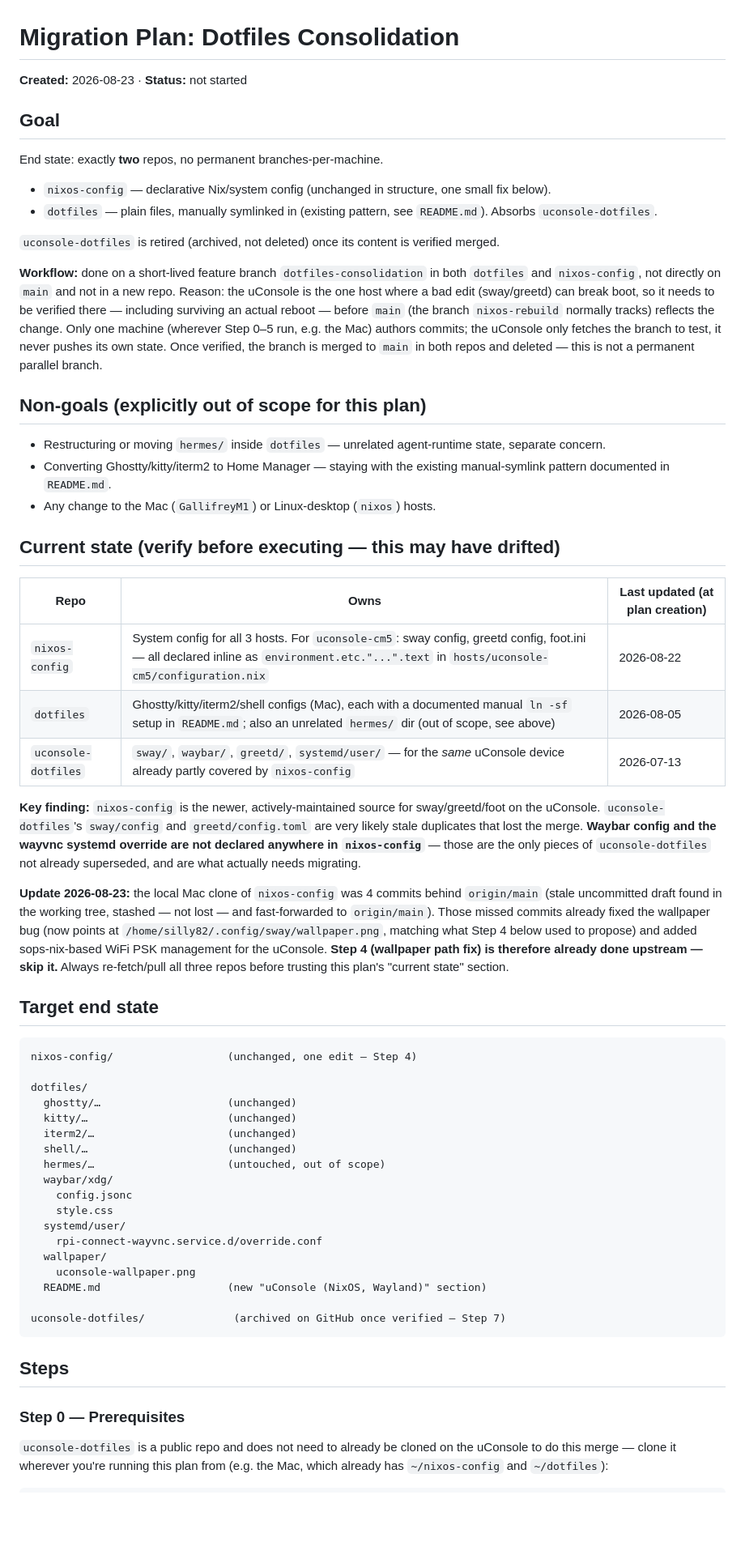
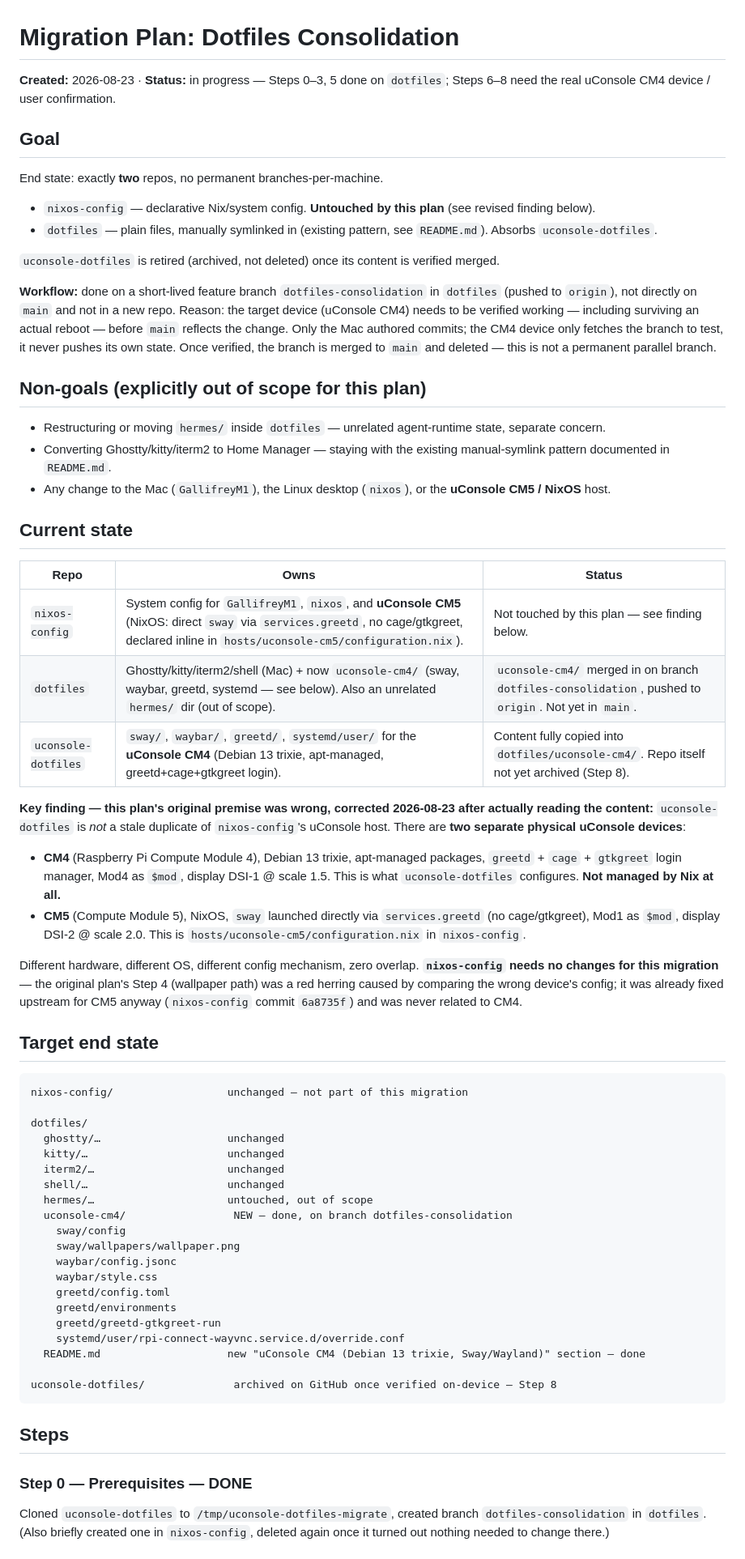
Before and after one commit to silly82/dotfiles, a Markdown page: MIGRATION_PLAN.md, the part around one of its changes. Shown at 81% size. GitHub-like rendering; blank space fills up the shorter version.

````diff
--- a/MIGRATION_PLAN.md
+++ b/MIGRATION_PLAN.md
@@ -1,62 +1,67 @@
 # Migration Plan: Dotfiles Consolidation
 
-**Created:** 2026-08-23 · **Status:** not started
+**Created:** 2026-08-23 · **Status:** in progress — Steps 0–3, 5 done on `dotfiles`; Steps 6–8 need the real uConsole CM4 device / user confirmation.
 
 ## Goal
 
 End state: exactly **two** repos, no permanent branches-per-machine.
 
-- `nixos-config` — declarative Nix/system config (unchanged in structure, one small fix below).
+- `nixos-config` — declarative Nix/system config. **Untouched by this plan** (see revised finding below).
 - `dotfiles` — plain files, manually symlinked in (existing pattern, see `README.md`). Absorbs `uconsole-dotfiles`.
 
 `uconsole-dotfiles` is retired (archived, not deleted) once its content is verified merged.
 
-**Workflow:** done on a short-lived feature branch `dotfiles-consolidation` in both `dotfiles` and `nixos-config`, not directly on `main` and not in a new repo. Reason: the uConsole is the one host where a bad edit (sway/greetd) can break boot, so it needs to be verified there — including surviving an actual reboot — before `main` (the branch `nixos-rebuild` normally tracks) reflects the change. Only one machine (wherever Step 0–5 run, e.g. the Mac) authors commits; the uConsole only fetches the branch to test, it never pushes its own state. Once verified, the branch is merged to `main` in both repos and deleted — this is not a permanent parallel branch.
+**Workflow:** done on a short-lived feature branch `dotfiles-consolidation` in `dotfiles` (pushed to `origin`), not directly on `main` and not in a new repo. Reason: the target device (uConsole CM4) needs to be verified working — including surviving an actual reboot — before `main` reflects the change. Only the Mac authored commits; the CM4 device only fetches the branch to test, it never pushes its own state. Once verified, the branch is merged to `main` and deleted — this is not a permanent parallel branch.
 
 ## Non-goals (explicitly out of scope for this plan)
 
 - Restructuring or moving `hermes/` inside `dotfiles` — unrelated agent-runtime state, separate concern.
 - Converting Ghostty/kitty/iterm2 to Home Manager — staying with the existing manual-symlink pattern documented in `README.md`.
-- Any change to the Mac (`GallifreyM1`) or Linux-desktop (`nixos`) hosts.
+- Any change to the Mac (`GallifreyM1`), the Linux desktop (`nixos`), or the **uConsole CM5 / NixOS** host.
 
-## Current state (verify before executing — this may have drifted)
+## Current state
 
-| Repo | Owns | Last updated (at plan creation) |
+| Repo | Owns | Status |
 |---|---|---|
-| `nixos-config` | System config for all 3 hosts. For `uconsole-cm5`: sway config, greetd config, foot.ini — all declared inline as `environment.etc."...".text` in `hosts/uconsole-cm5/configuration.nix` | 2026-08-22 |
-| `dotfiles` | Ghostty/kitty/iterm2/shell configs (Mac), each with a documented manual `ln -sf` setup in `README.md`; also an unrelated `hermes/` dir (out of scope, see above) | 2026-08-05 |
-| `uconsole-dotfiles` | `sway/`, `waybar/`, `greetd/`, `systemd/user/` — for the *same* uConsole device already partly covered by `nixos-config` | 2026-07-13 |
+| `nixos-config` | System config for `GallifreyM1`, `nixos`, and **uConsole CM5** (NixOS: direct `sway` via `services.greetd`, no cage/gtkgreet, declared inline in `hosts/uconsole-cm5/configuration.nix`). | Not touched by this plan — see finding below. |
+| `dotfiles` | Ghostty/kitty/iterm2/shell (Mac) + now `uconsole-cm4/` (sway, waybar, greetd, systemd — see below). Also an unrelated `hermes/` dir (out of scope). | `uconsole-cm4/` merged in on branch `dotfiles-consolidation`, pushed to `origin`. Not yet in `main`. |
+| `uconsole-dotfiles` | `sway/`, `waybar/`, `greetd/`, `systemd/user/` for the **uConsole CM4** (Debian 13 trixie, apt-managed, greetd+cage+gtkgreet login). | Content fully copied into `dotfiles/uconsole-cm4/`. Repo itself not yet archived (Step 8). |
 
-**Key finding:** `nixos-config` is the newer, actively-maintained source for sway/greetd/foot on the uConsole. `uconsole-dotfiles`'s `sway/config` and `greetd/config.toml` are very likely stale duplicates that lost the merge. **Waybar config and the wayvnc systemd override are not declared anywhere in `nixos-config`** — those are the only pieces of `uconsole-dotfiles` not already superseded, and are what actually needs migrating.
+**Key finding — this plan's original premise was wrong, corrected 2026-08-23 after actually reading the content:** `uconsole-dotfiles` is *not* a stale duplicate of `nixos-config`'s uConsole host. There are **two separate physical uConsole devices**:
 
-**Update 2026-08-23:** the local Mac clone of `nixos-config` was 4 commits behind `origin/main` (stale uncommitted draft found in the working tree, stashed — not lost — and fast-forwarded to `origin/main`). Those missed commits already fixed the wallpaper bug (now points at `/home/silly82/.config/sway/wallpaper.png`, matching what Step 4 below used to propose) and added sops-nix-based WiFi PSK management for the uConsole. **Step 4 (wallpaper path fix) is therefore already done upstream — skip it.** Always re-fetch/pull all three repos before trusting this plan's "current state" section.
+- **CM4** (Raspberry Pi Compute Module 4), Debian 13 trixie, apt-managed packages, `greetd` + `cage` + `gtkgreet` login manager, Mod4 as `$mod`, display DSI-1 @ scale 1.5. This is what `uconsole-dotfiles` configures. **Not managed by Nix at all.**
+- **CM5** (Compute Module 5), NixOS, `sway` launched directly via `services.greetd` (no cage/gtkgreet), Mod1 as `$mod`, display DSI-2 @ scale 2.0. This is `hosts/uconsole-cm5/configuration.nix` in `nixos-config`.
+
+Different hardware, different OS, different config mechanism, zero overlap. **`nixos-config` needs no changes for this migration** — the original plan's Step 4 (wallpaper path) was a red herring caused by comparing the wrong device's config; it was already fixed upstream for CM5 anyway (`nixos-config` commit `6a8735f`) and was never related to CM4.
 
 ## Target end state
 
 ```
-nixos-config/                  (unchanged, one edit — Step 4)
+nixos-config/                  unchanged — not part of this migration
 
 dotfiles/
-  ghostty/…                    (unchanged)
-  kitty/…                      (unchanged)
-  iterm2/…                     (unchanged)
-  shell/…                      (unchanged)
-  hermes/…                     (untouched, out of scope)
-  waybar/xdg/
-    config.jsonc
-    style.css
-  systemd/user/
-    rpi-connect-wayvnc.service.d/override.conf
-  wallpaper/
-    uconsole-wallpaper.png
-  README.md                    (new "uConsole (NixOS, Wayland)" section)
+  ghostty/…                    unchanged
+  kitty/…                      unchanged
+  iterm2/…                     unchanged
+  shell/…                      unchanged
+  hermes/…                     untouched, out of scope
+  uconsole-cm4/                 NEW — done, on branch dotfiles-consolidation
+    sway/config
+    sway/wallpapers/wallpaper.png
+    waybar/config.jsonc
+    waybar/style.css
+    greetd/config.toml
+    greetd/environments
+    greetd/greetd-gtkgreet-run
+    systemd/user/rpi-connect-wayvnc.service.d/override.conf
+  README.md                    new "uConsole CM4 (Debian 13 trixie, Sway/Wayland)" section — done
 
-uconsole-dotfiles/              (archived on GitHub once verified — Step 7)
+uconsole-dotfiles/              archived on GitHub once verified on-device — Step 8
 ```
 
 ## Steps
 
-### Step 0 — Prerequisites
+### Step 0 — Prerequisites — DONE
 
-`uconsole-dotfiles` is a public repo and does not need to already be cloned on the uConsole to do this merge — clone it wherever you're running this plan from (e.g. the Mac, which already has `~/nixos-config` and `~/dotfiles`):
+Cloned `uconsole-dotfiles` to `/tmp/uconsole-dotfiles-migrate`, created branch `dotfiles-consolidation` in `dotfiles`. (Also briefly created one in `nixos-config`, deleted again once it turned out nothing needed to change there.)
 
````
Also changed, not shown: other parts of MIGRATION_PLAN.md (+122 -170 lines).
